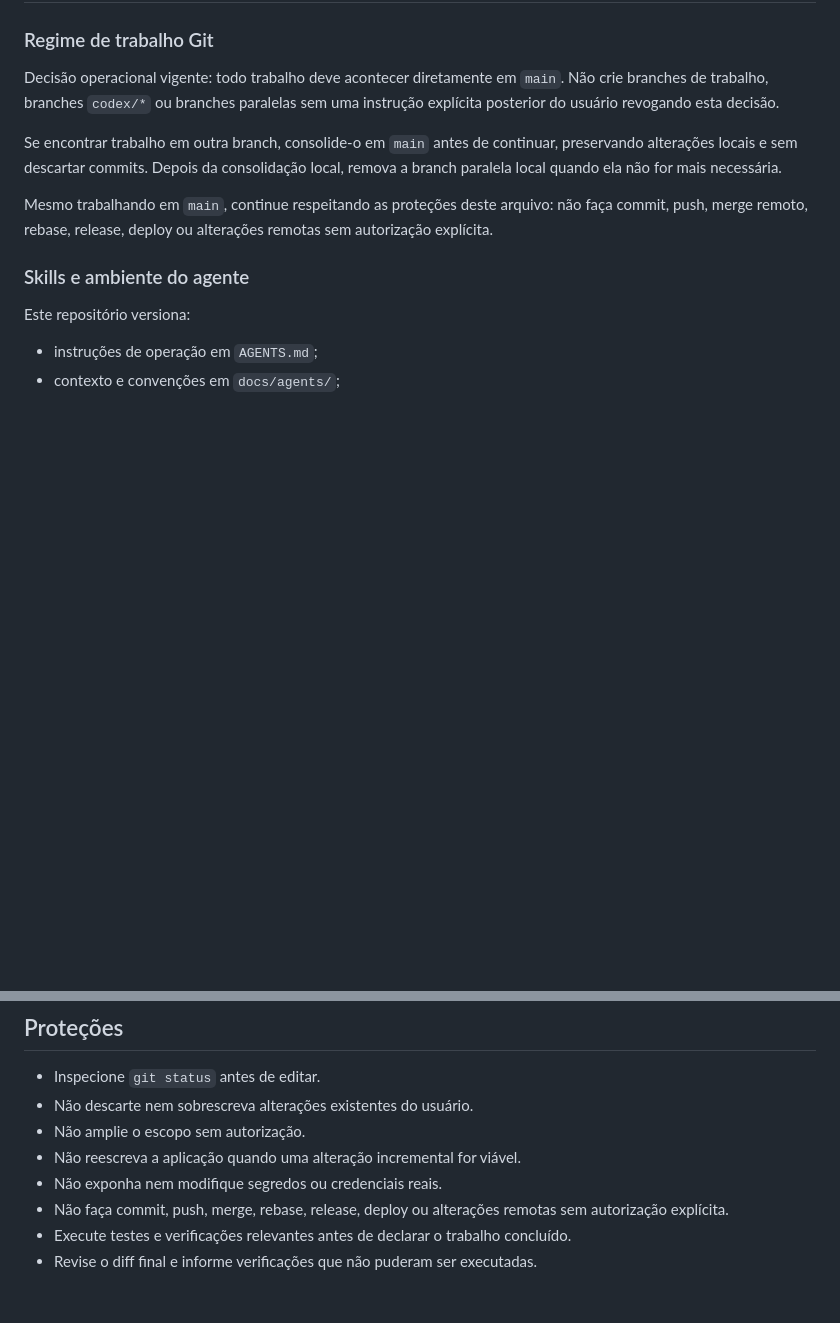
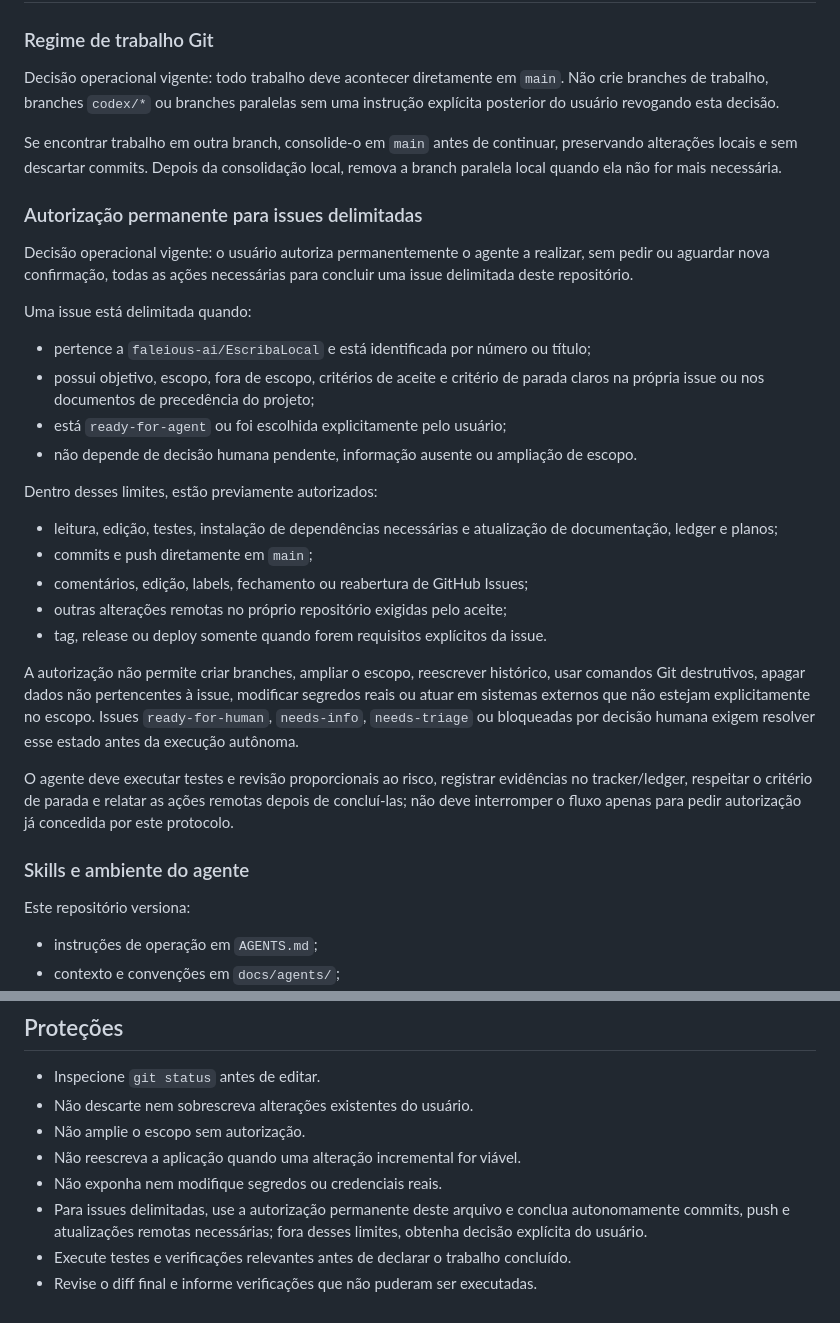
Before and after one commit to faleious-ai/EscribaLocal, a Markdown page: AGENTS.md, 2 parts joined by grey strips. Drawn GitHub-style; blank space fills up the shorter version.

Commit message:
Update autonomous issue execution protocol

```diff
--- a/AGENTS.md
+++ b/AGENTS.md
@@ -15,9 +15,40 @@ continuar, preservando alterações locais e sem descartar commits. Depois da
 consolidação local, remova a branch paralela local quando ela não for mais
 necessária.
 
-Mesmo trabalhando em `main`, continue respeitando as proteções deste arquivo:
-não faça commit, push, merge remoto, rebase, release, deploy ou alterações
-remotas sem autorização explícita.
+### Autorização permanente para issues delimitadas
+
+Decisão operacional vigente: o usuário autoriza permanentemente o agente a
+realizar, sem pedir ou aguardar nova confirmação, todas as ações necessárias
+para concluir uma issue delimitada deste repositório.
+
+Uma issue está delimitada quando:
+
+* pertence a `faleious-ai/EscribaLocal` e está identificada por número ou título;
+* possui objetivo, escopo, fora de escopo, critérios de aceite e critério de
+  parada claros na própria issue ou nos documentos de precedência do projeto;
+* está `ready-for-agent` ou foi escolhida explicitamente pelo usuário;
+* não depende de decisão humana pendente, informação ausente ou ampliação de
+  escopo.
+
+Dentro desses limites, estão previamente autorizados:
+
+* leitura, edição, testes, instalação de dependências necessárias e atualização
+  de documentação, ledger e planos;
+* commits e push diretamente em `main`;
+* comentários, edição, labels, fechamento ou reabertura de GitHub Issues;
+* outras alterações remotas no próprio repositório exigidas pelo aceite;
+* tag, release ou deploy somente quando forem requisitos explícitos da issue.
+
+A autorização não permite criar branches, ampliar o escopo, reescrever histórico,
+usar comandos Git destrutivos, apagar dados não pertencentes à issue, modificar
+segredos reais ou atuar em sistemas externos que não estejam explicitamente no
+escopo. Issues `ready-for-human`, `needs-info`, `needs-triage` ou bloqueadas por
+decisão humana exigem resolver esse estado antes da execução autônoma.
+
+O agente deve executar testes e revisão proporcionais ao risco, registrar
+evidências no tracker/ledger, respeitar o critério de parada e relatar as ações
+remotas depois de concluí-las; não deve interromper o fluxo apenas para pedir
+autorização já concedida por este protocolo.
 
 ### Skills e ambiente do agente
 
@@ -163,6 +194,8 @@ com esforço `Leve`.
 * Não amplie o escopo sem autorização.
 * Não reescreva a aplicação quando uma alteração incremental for viável.
 * Não exponha nem modifique segredos ou credenciais reais.
-* Não faça commit, push, merge, rebase, release, deploy ou alterações remotas sem autorização explícita.
+* Para issues delimitadas, use a autorização permanente deste arquivo e conclua
+  autonomamente commits, push e atualizações remotas necessárias; fora desses
+  limites, obtenha decisão explícita do usuário.
 * Execute testes e verificações relevantes antes de declarar o trabalho concluído.
 * Revise o diff final e informe verificações que não puderam ser executadas.
```
